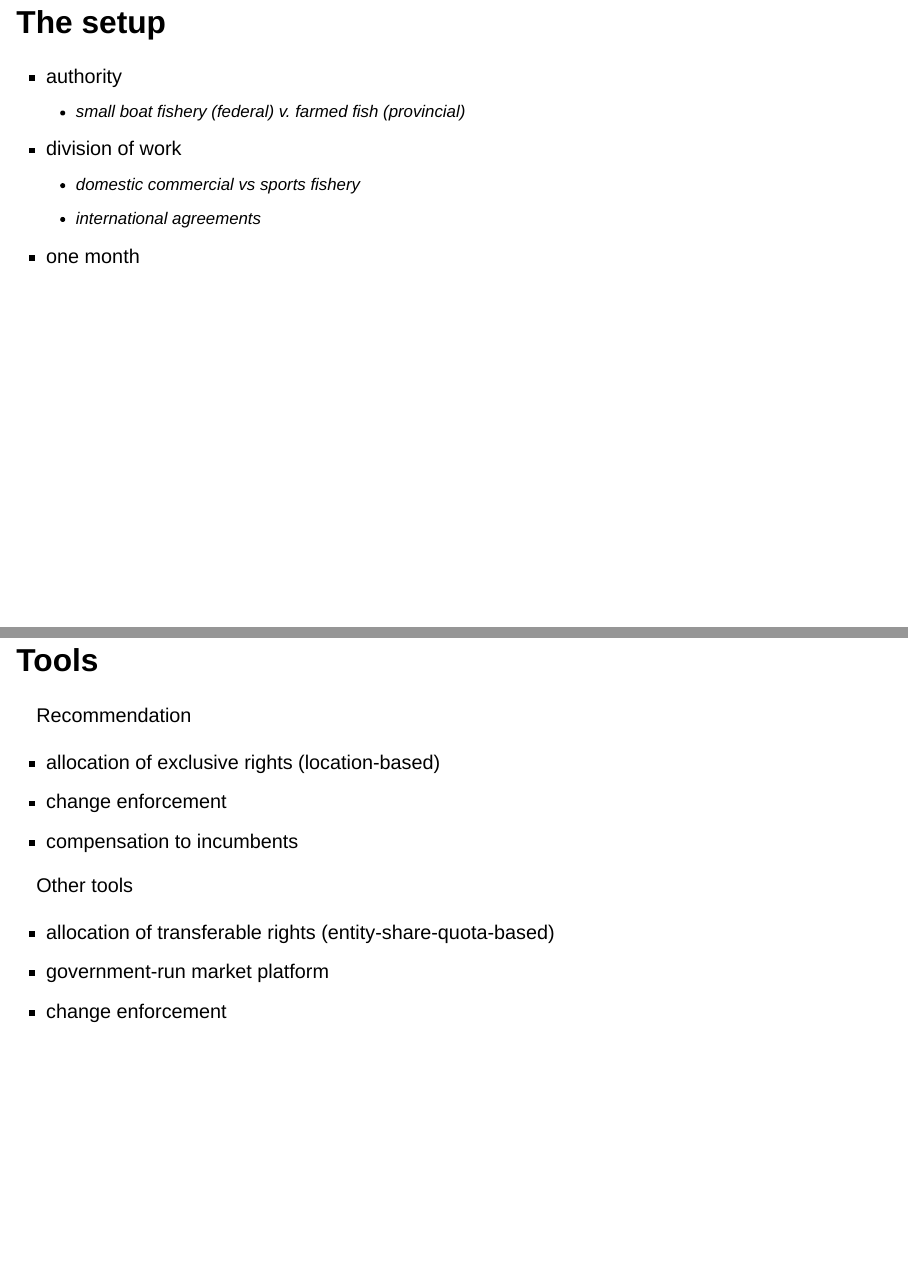
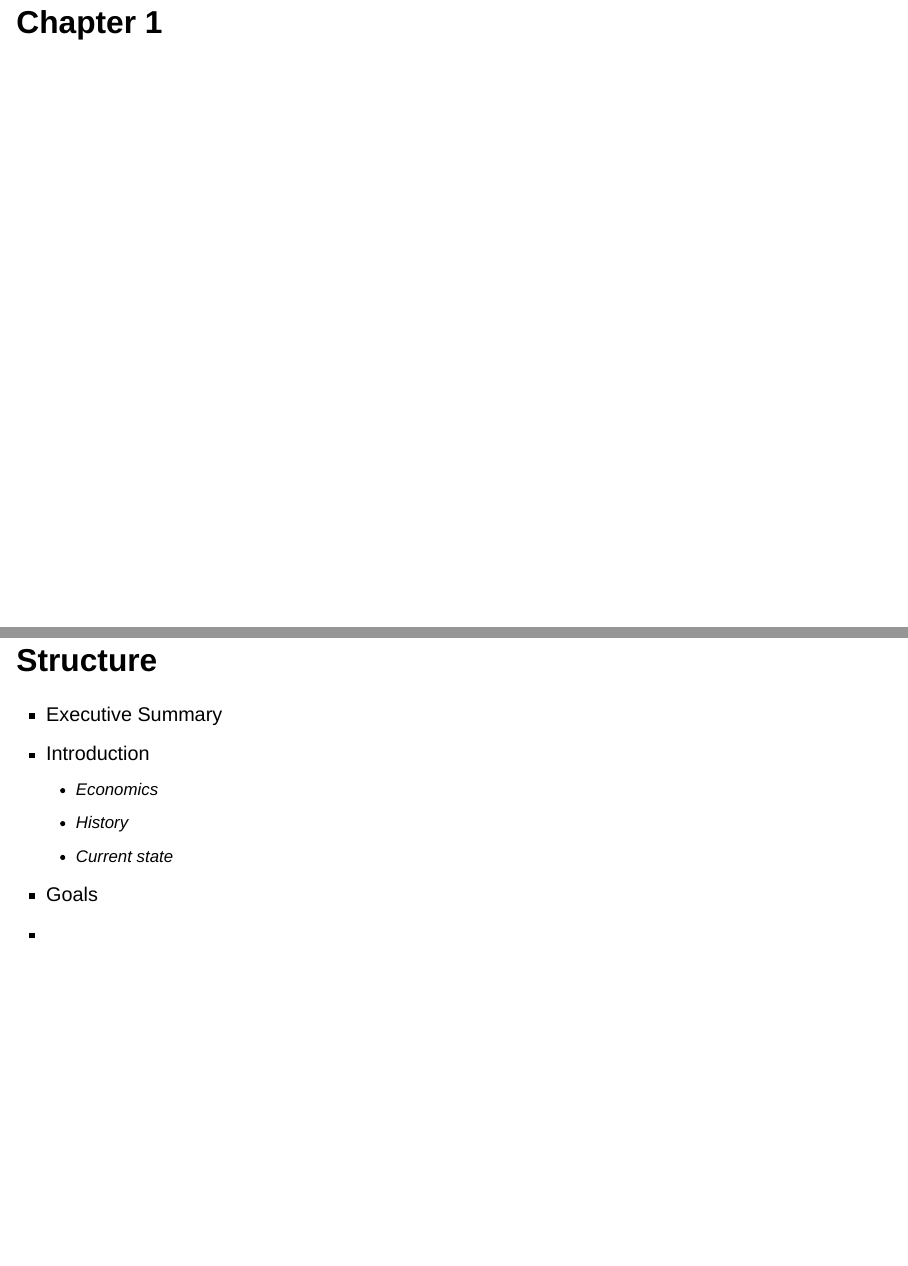
Before and after one commit to judgelord/PP510, a Quarto document (docs/policy-analysis.qmd): pages 3 and 6 of 6 before the commit and pages 3 and 8 of 8 after it, joined at a grey line. Rendered offline with R 4.5, knitr and Pandoc in place of Quarto, with nearby package versions; drawn as Slidy slides in place of the format the file asks for.

Commit message:
memo structure

```diff
--- a/docs/policy-analysis.qmd
+++ b/docs/policy-analysis.qmd
@@ -21,8 +21,7 @@ format:
 
 Policy analysis, as a professional activity, is client oriented. Ethical issues flow from this orientation (see Chapter 3).
 
----
-
+# Chapter 1
 
 ## The setup
 
@@ -59,3 +58,13 @@ Other tools
 - allocation of transferable rights (entity-share-quota-based)
 - government-run market platform
 - change enforcement
+
+## Structure
+
+- Executive Summary
+- Introduction
+  - Economics
+  - History
+  - Current state
+- Goals
+-
```
Also changed, not shown: docs/policy-analysis.qmd (2 more changed lines).
